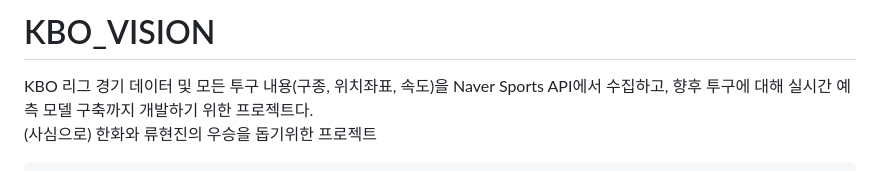
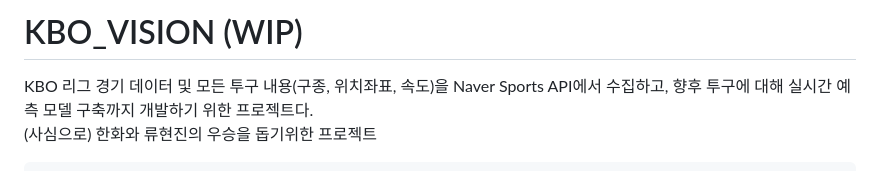
Before and after one commit to dabinj/KBO_VISION, a Markdown page: README.md, the part around the change. GitHub-like rendering.

```diff
--- a/README.md
+++ b/README.md
@@ -1,4 +1,4 @@
-# KBO_VISION
+# KBO_VISION (WIP)
 
 KBO 리그 경기 데이터 및 모든 투구 내용(구종, 위치좌표, 속도)을 Naver Sports API에서 수집하고, 향후 투구에 대해 실시간 예측 모델 구축까지 개발하기 위한 프로젝트다. <br>
 (사심으로) 한화와 류현진의 우승을 돕기위한 프로젝트
```
